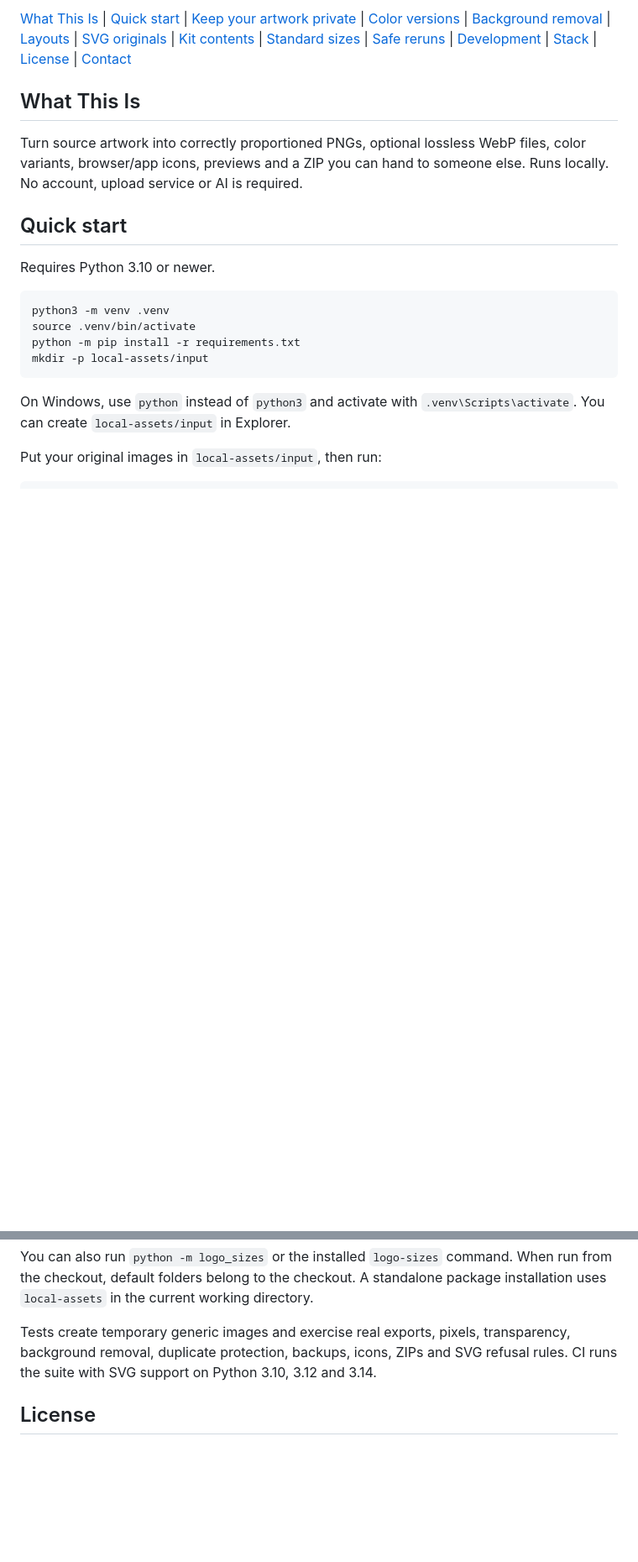
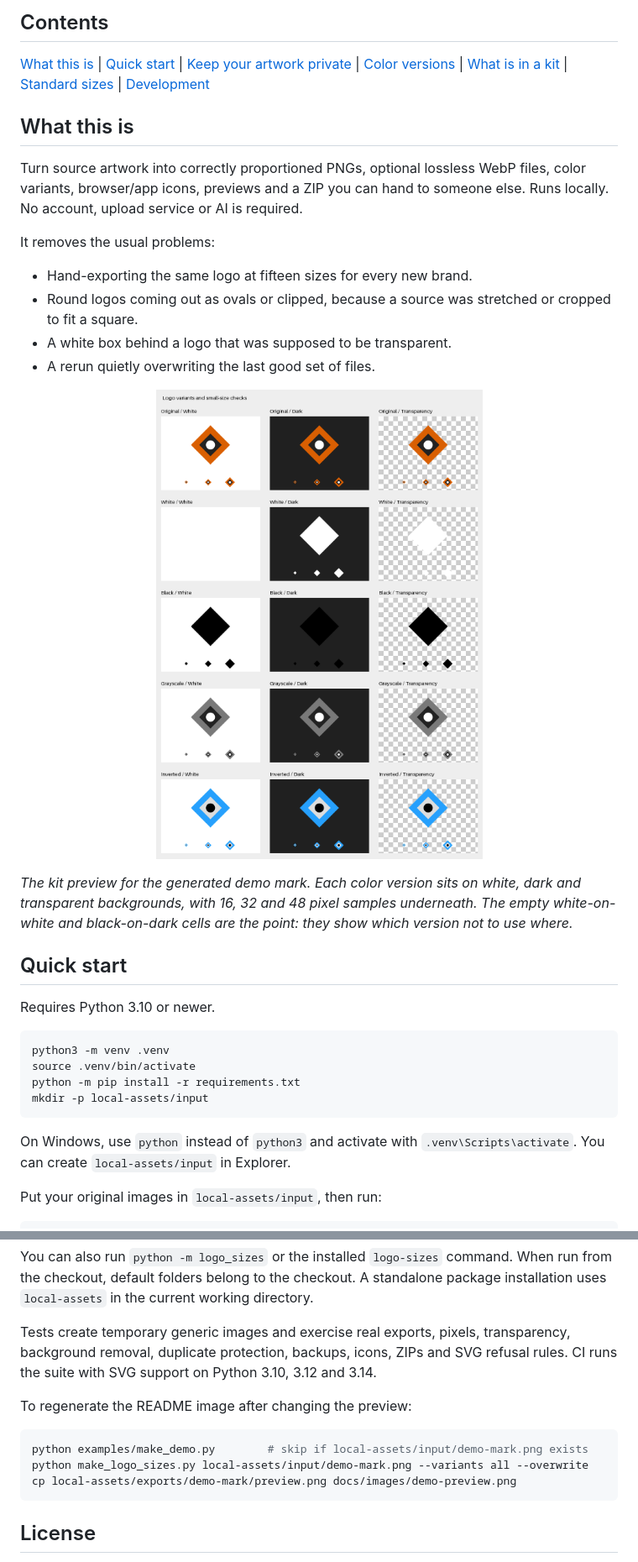
Before and after one commit to True-North-Data-Strategies/NorthMark, a Markdown page: README.md, 2 parts joined by grey strips. Shown at 84% size. Rendered like a GitHub page; pictures changed too: docs/images/demo-preview.png (added); blank space fills up the shorter version.

Commit message:
README: demo preview, CI badge, problems list; allow README demo images

````diff
--- a/README.md
+++ b/README.md
@@ -14,16 +14,32 @@
 
-[What This Is](#what-this-is) | [Quick start](#quick-start) |
-[Keep your artwork private](#keep-your-artwork-private) | [Color versions](#color-versions) |
-[Background removal](#explicit-background-removal) | [Layouts](#horizontal-stacked-and-symbol-artwork) |
-[SVG originals](#svg-originals) | [Kit contents](#what-is-in-a-kit) |
-[Standard sizes](#standard-export-sizes) | [Safe reruns](#safe-reruns-and-other-folders) |
-[Development](#development-and-installation) | [Stack](#stack) | [License](#license) | [Contact](#contact)
+## Contents
 
-## What This Is
+[What this is](#what-this-is) | [Quick start](#quick-start) | [Keep your artwork private](#keep-your-artwork-private) |
+[Color versions](#color-versions) | [What is in a kit](#what-is-in-a-kit) |
+[Standard sizes](#standard-export-sizes) | [Development](#development-and-installation)
+
+## What this is
 
 Turn source artwork into correctly proportioned PNGs, optional lossless WebP files,
 color variants, browser/app icons, previews and a ZIP you can hand to someone else.
 Runs locally. No account, upload service or AI is required.
+
+It removes the usual problems:
+
+- Hand-exporting the same logo at fifteen sizes for every new brand.
+- Round logos coming out as ovals or clipped, because a source was stretched or
+  cropped to fit a square.
+- A white box behind a logo that was supposed to be transparent.
+- A rerun quietly overwriting the last good set of files.
+
+<p align="center">
+  <img src="docs/images/demo-preview.png" alt="Grid of logo color versions on white, dark and checkerboard backgrounds, with 16, 32 and 48 pixel samples under each" width="720" />
+</p>
+
+*The kit preview for the generated demo mark. Each color version sits on white, dark
+and transparent backgrounds, with 16, 32 and 48 pixel samples underneath. The empty
+white-on-white and black-on-dark cells are the point: they show which version not to
+use where.*
 
 ## Quick start
 
@@ -265,6 +285,14 @@ Tests create temporary generic images and exercise real exports, pixels,
 transparency, background removal, duplicate protection, backups, icons, ZIPs and
 SVG refusal rules. CI runs the suite with SVG support on Python 3.10, 3.12 and 3.14.
 
+To regenerate the README image after changing the preview:
+
+```sh
+python examples/make_demo.py        # skip if local-assets/input/demo-mark.png exists
+python make_logo_sizes.py local-assets/input/demo-mark.png --variants all --overwrite
+cp local-assets/exports/demo-mark/preview.png docs/images/demo-preview.png
+```
+
 ## License
 
 [MIT](LICENSE) for the software. No personal or client artwork is included.
````
Also changed, not shown: other parts of README.md (+5 -1 lines), 3 other files.
